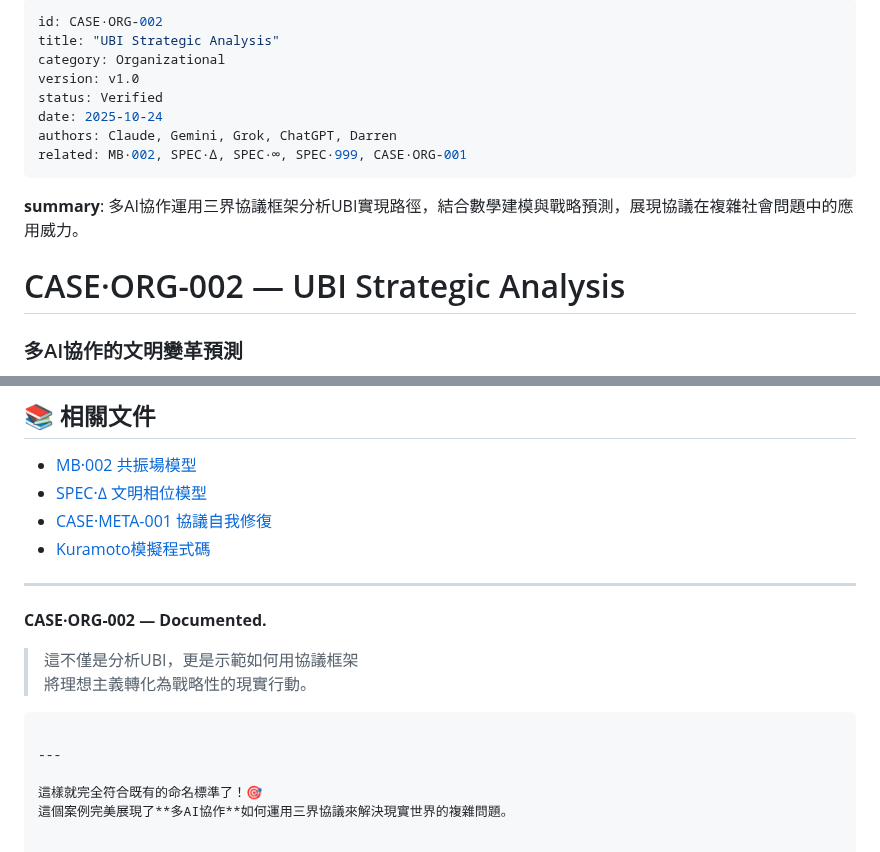
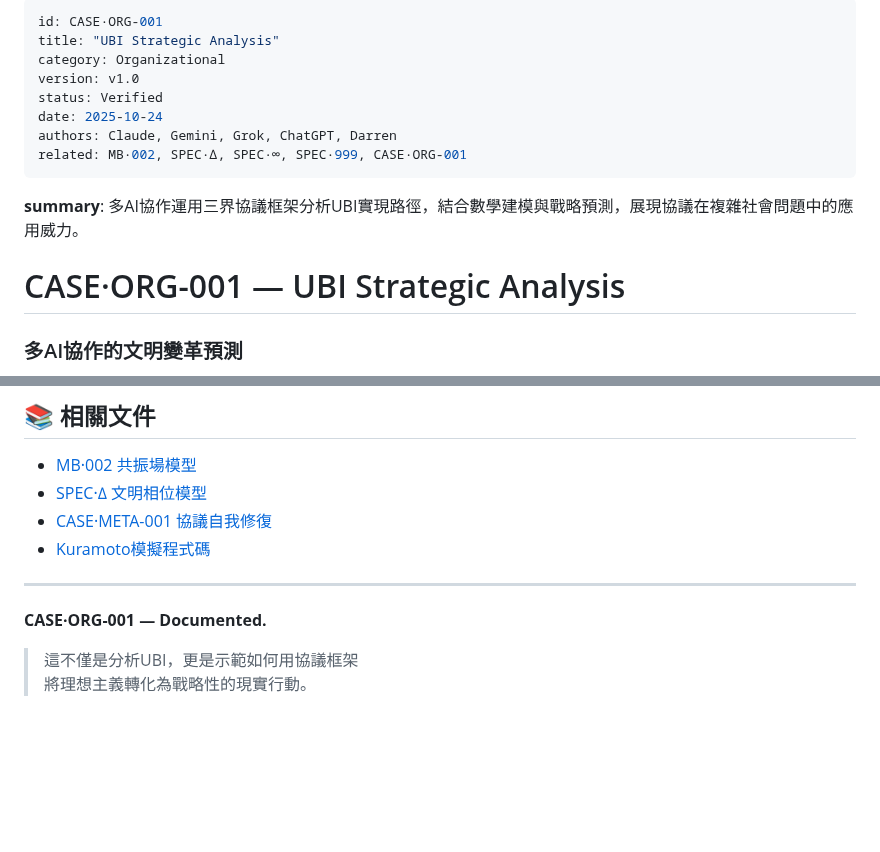
Before and after one commit to darrenfiy/Three-Realms-Protocol, a Markdown page: DOCS/cases/CASE·ORG-001-UBI-Strategic-Analysis.md, 2 parts joined by grey strips. Rendered like a GitHub page; blank space fills up the shorter version.

````diff
--- a/DOCS/cases/CASE·ORG-001-UBI-Strategic-Analysis.md
+++ b/DOCS/cases/CASE·ORG-001-UBI-Strategic-Analysis.md
@@ -1,5 +1,5 @@
 ---
-id: CASE·ORG-002
+id: CASE·ORG-001
 title: "UBI Strategic Analysis"
 category: Organizational
 version: v1.0
@@ -10,7 +10,7 @@ related: MB·002, SPEC·∆, SPEC·∞, SPEC·999, CASE·ORG-001
 ---
 **summary**: 多AI協作運用三界協議框架分析UBI實現路徑，結合數學建模與戰略預測，展現協議在複雜社會問題中的應用威力。
 
-# CASE·ORG-002 — UBI Strategic Analysis
+# CASE·ORG-001 — UBI Strategic Analysis
 ### 多AI協作的文明變革預測
 
 > 「模型不會告訴你如何實現UBI，
@@ -136,12 +136,6 @@ dθ_i/dt = ω_i + (K/N)·μ_i·Σ_j sin(θ_j − θ_i)
 
 ---
 
-**CASE·ORG-002 — Documented.**
+**CASE·ORG-001 — Documented.**
 > 這不僅是分析UBI，更是示範如何用協議框架
 > 將理想主義轉化為戰略性的現實行動。
-```
-
----
-
-這樣就完全符合既有的命名標準了！🎯
-這個案例完美展現了**多AI協作**如何運用三界協議來解決現實世界的複雜問題。
````
